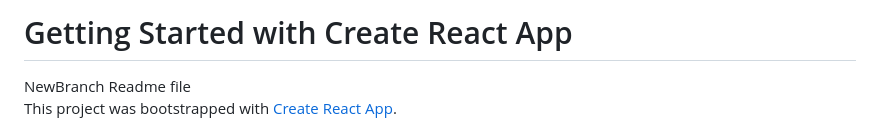
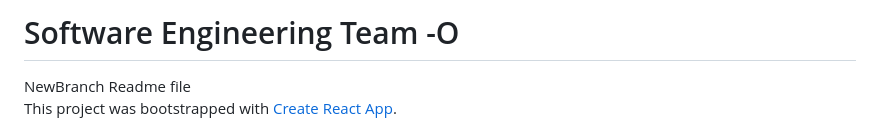
Before and after one commit to Praneeth-22/Interact-React-Impact, a Markdown page: README.md, the part around the change. Drawn GitHub-style.

```diff
--- a/README.md
+++ b/README.md
@@ -1,4 +1,4 @@
-# Getting Started with Create React App
+# Software Engineering Team -O
 NewBranch Readme file \
 This project was bootstrapped with [Create React App](https://github.com/facebook/create-react-app).
 
```
